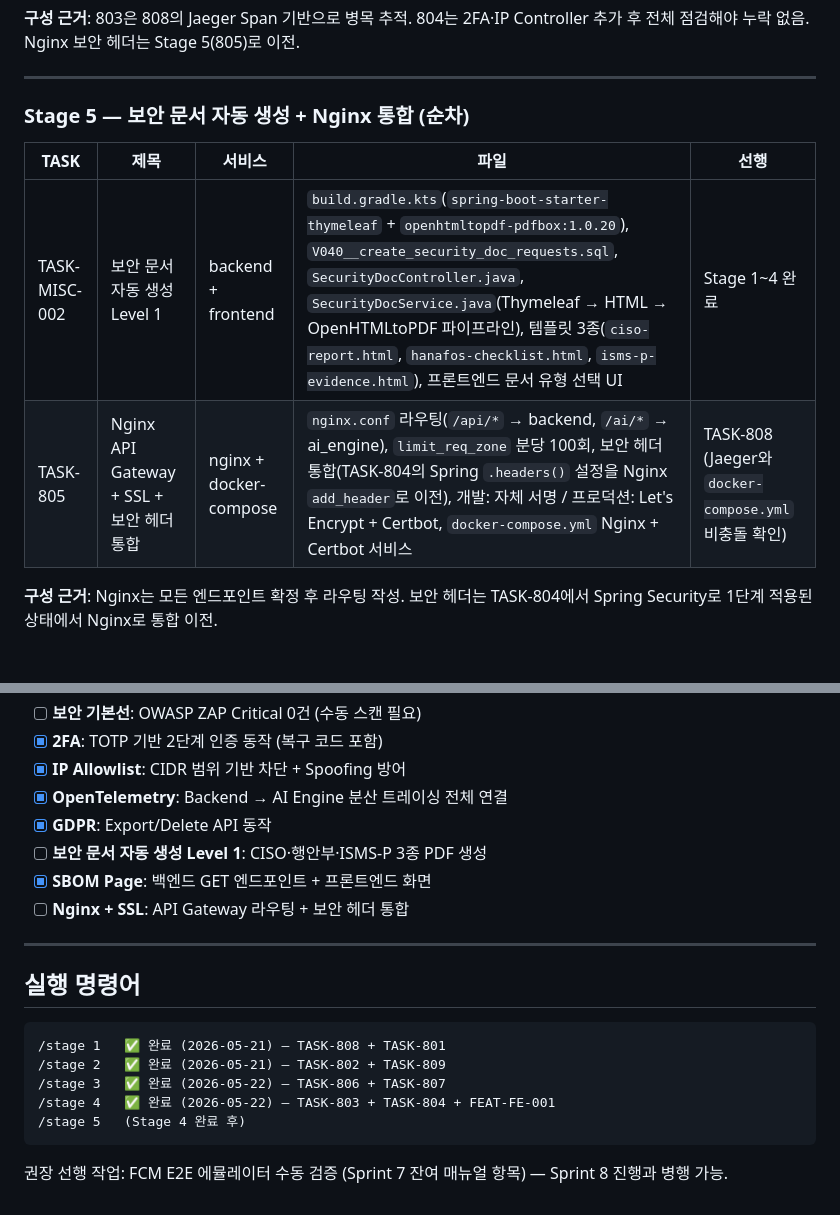
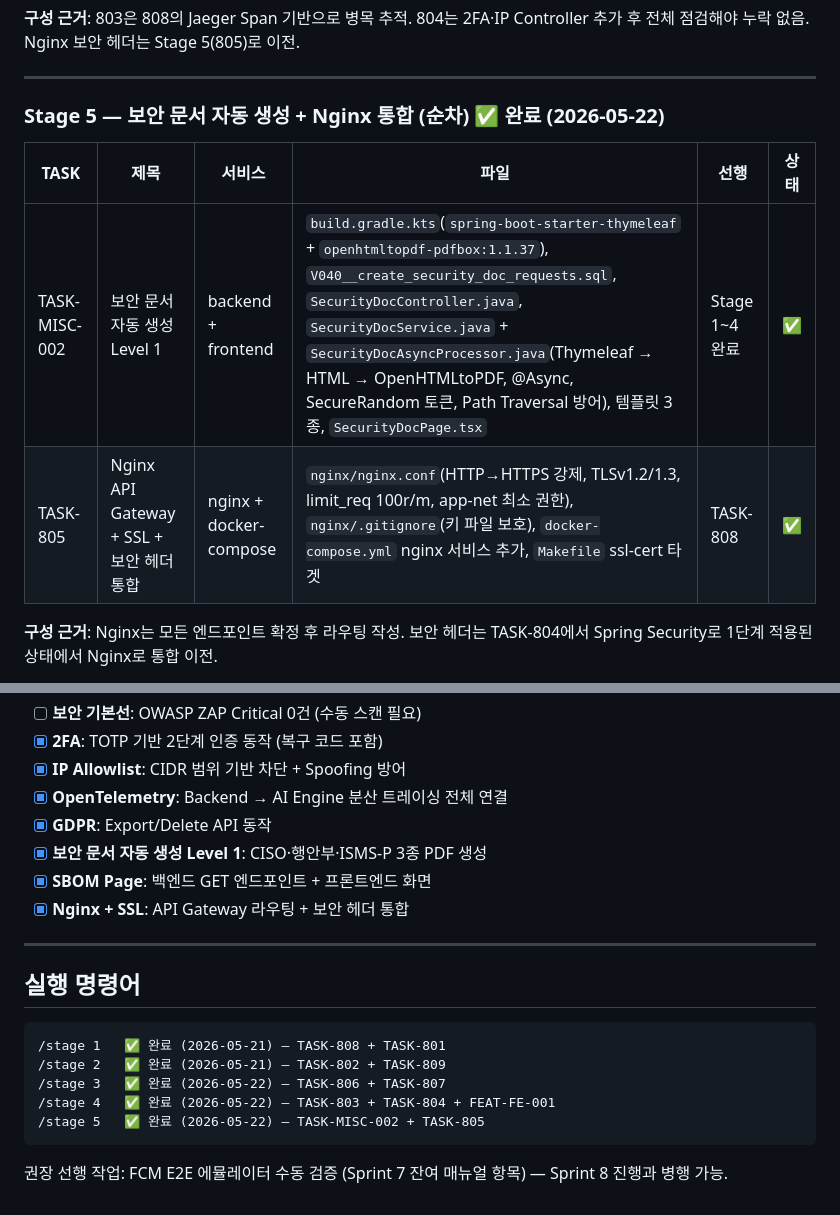
Before and after one commit to ttogle918/secureai-editor, a Markdown page: docs/sprints/sprint-8.md, 2 parts joined by grey strips. GitHub-like rendering.

````diff
--- a/docs/sprints/sprint-8.md
+++ b/docs/sprints/sprint-8.md
@@ -140,12 +140,12 @@
 
 ---
 
-### Stage 5 — 보안 문서 자동 생성 + Nginx 통합 (순차)
+### Stage 5 — 보안 문서 자동 생성 + Nginx 통합 (순차) ✅ 완료 (2026-05-22)
 
-| TASK | 제목 | 서비스 | 파일 | 선행 |
-|------|------|--------|------|------|
-| TASK-MISC-002 | 보안 문서 자동 생성 Level 1 | backend + frontend | `build.gradle.kts`(`spring-boot-starter-thymeleaf` + `openhtmltopdf-pdfbox:1.0.20`), `V040__create_security_doc_requests.sql`, `SecurityDocController.java`, `SecurityDocService.java`(Thymeleaf → HTML → OpenHTMLtoPDF 파이프라인), 템플릿 3종(`ciso-report.html`, `hanafos-checklist.html`, `isms-p-evidence.html`), 프론트엔드 문서 유형 선택 UI | Stage 1~4 완료 |
-| TASK-805 | Nginx API Gateway + SSL + 보안 헤더 통합 | nginx + docker-compose | `nginx.conf` 라우팅(`/api/*` → backend, `/ai/*` → ai_engine), `limit_req_zone` 분당 100회, 보안 헤더 통합(TASK-804의 Spring `.headers()` 설정을 Nginx `add_header`로 이전), 개발: 자체 서명 / 프로덕션: Let's Encrypt + Certbot, `docker-compose.yml` Nginx + Certbot 서비스 | TASK-808 (Jaeger와 `docker-compose.yml` 비충돌 확인) |
+| TASK | 제목 | 서비스 | 파일 | 선행 | 상태 |
+|------|------|--------|------|------|------|
+| TASK-MISC-002 | 보안 문서 자동 생성 Level 1 | backend + frontend | `build.gradle.kts`(`spring-boot-starter-thymeleaf` + `openhtmltopdf-pdfbox:1.1.37`), `V040__create_security_doc_requests.sql`, `SecurityDocController.java`, `SecurityDocService.java` + `SecurityDocAsyncProcessor.java`(Thymeleaf → HTML → OpenHTMLtoPDF, @Async, SecureRandom 토큰, Path Traversal 방어), 템플릿 3종, `SecurityDocPage.tsx` | Stage 1~4 완료 | ✅ |
+| TASK-805 | Nginx API Gateway + SSL + 보안 헤더 통합 | nginx + docker-compose | `nginx/nginx.conf`(HTTP→HTTPS 강제, TLSv1.2/1.3, limit_req 100r/m, app-net 최소 권한), `nginx/.gitignore`(키 파일 보호), `docker-compose.yml` nginx 서비스 추가, `Makefile` ssl-cert 타겟 | TASK-808 | ✅ |
 
 **구성 근거**: Nginx는 모든 엔드포인트 확정 후 라우팅 작성. 보안 헤더는 TASK-804에서 Spring Security로 1단계 적용된 상태에서 Nginx로 통합 이전.
 
@@ -220,9 +220,9 @@
 - [x] **IP Allowlist**: CIDR 범위 기반 차단 + Spoofing 방어
 - [x] **OpenTelemetry**: Backend → AI Engine 분산 트레이싱 전체 연결
 - [x] **GDPR**: Export/Delete API 동작
-- [ ] **보안 문서 자동 생성 Level 1**: CISO·행안부·ISMS-P 3종 PDF 생성
+- [x] **보안 문서 자동 생성 Level 1**: CISO·행안부·ISMS-P 3종 PDF 생성
 - [x] **SBOM Page**: 백엔드 GET 엔드포인트 + 프론트엔드 화면
-- [ ] **Nginx + SSL**: API Gateway 라우팅 + 보안 헤더 통합
+- [x] **Nginx + SSL**: API Gateway 라우팅 + 보안 헤더 통합
 
 ---
 
@@ -233,7 +233,7 @@
 /stage 2   ✅ 완료 (2026-05-21) — TASK-802 + TASK-809
 /stage 3   ✅ 완료 (2026-05-22) — TASK-806 + TASK-807
 /stage 4   ✅ 완료 (2026-05-22) — TASK-803 + TASK-804 + FEAT-FE-001
-/stage 5   (Stage 4 완료 후)
+/stage 5   ✅ 완료 (2026-05-22) — TASK-MISC-002 + TASK-805
 ```
 
 권장 선행 작업: FCM E2E 에뮬레이터 수동 검증 (Sprint 7 잔여 매뉴얼 항목) — Sprint 8 진행과 병행 가능.
````
Also changed, not shown: other parts of docs/sprints/sprint-8.md (+2 -2 lines), docs/07_SPRINT_BACKLOG_V3.md (+19 -18 lines).
